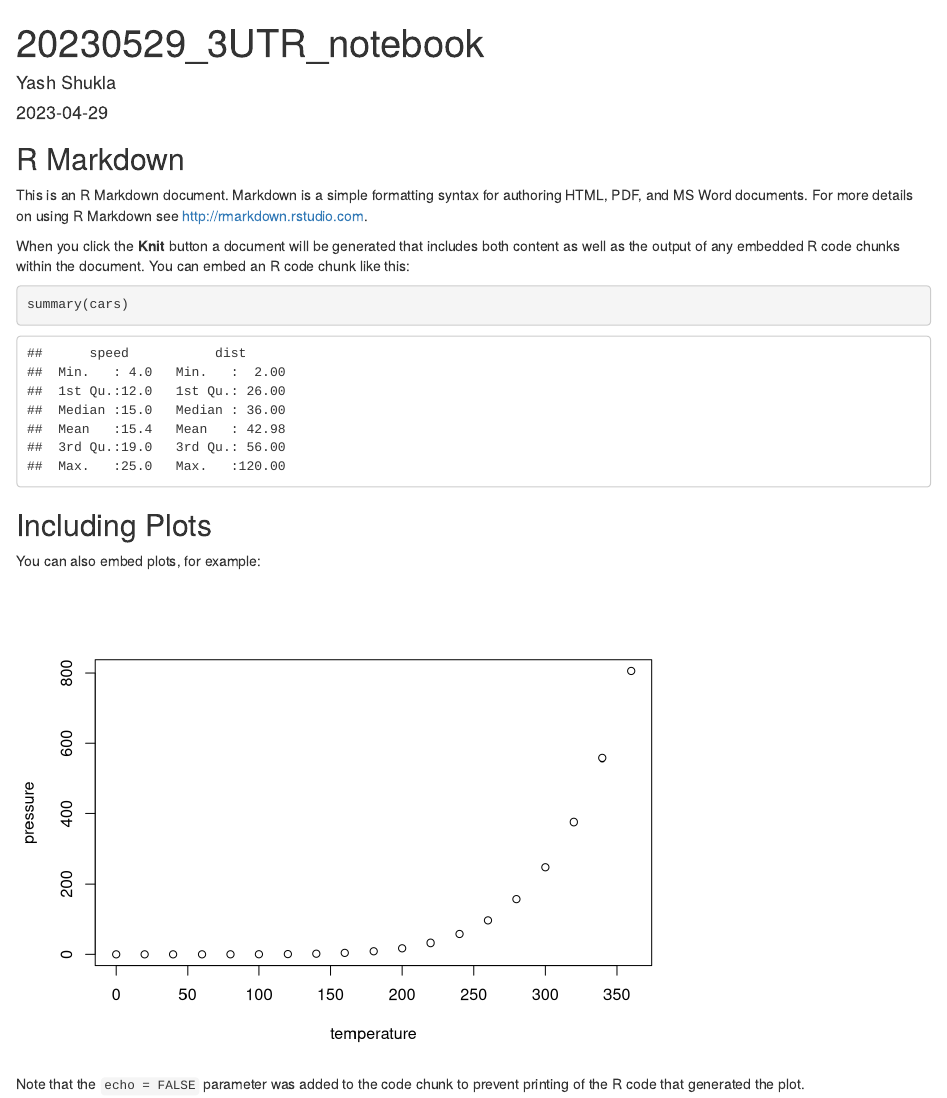
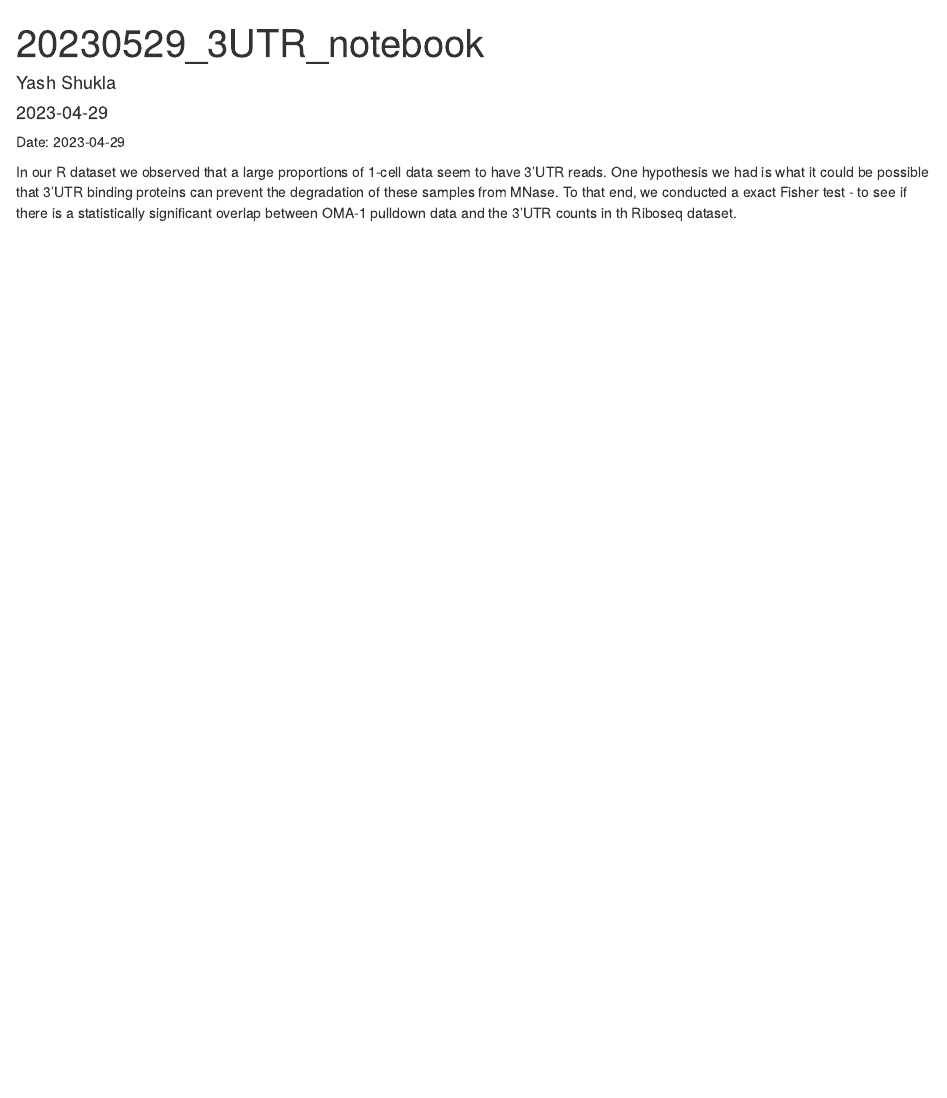
Before and after one commit to yss322/RiboITP_Celegans, an R Markdown document (Projects/3UTR-OMA-1-Correlation/notebook/20230529_3UTR_notebook.Rmd): the page in a window 1100 px wide, from its top. Rendered offline with R 4.5, knitr and Pandoc, with nearby package versions.

Commit message:
added notebook notes for clarifcaition

````diff
--- a/Projects/3UTR-OMA-1-Correlation/notebook/20230529_3UTR_notebook.Rmd
+++ b/Projects/3UTR-OMA-1-Correlation/notebook/20230529_3UTR_notebook.Rmd
@@ -5,26 +5,6 @@ date: "2023-04-29"
 output: html_document
 ---
 
-```{r setup, include=FALSE}
-knitr::opts_chunk$set(echo = TRUE)
-```
+Date: 2023-04-29
 
-## R Markdown
-
-This is an R Markdown document. Markdown is a simple formatting syntax for authoring HTML, PDF, and MS Word documents. For more details on using R Markdown see <http://rmarkdown.rstudio.com>.
-
-When you click the **Knit** button a document will be generated that includes both content as well as the output of any embedded R code chunks within the document. You can embed an R code chunk like this:
-
-```{r cars}
-summary(cars)
-```
-
-## Including Plots
-
-You can also embed plots, for example:
-
-```{r pressure, echo=FALSE}
-plot(pressure)
-```
-
-Note that the `echo = FALSE` parameter was added to the code chunk to prevent printing of the R code that generated the plot.
+In our R dataset we observed that a large proportions of 1-cell data seem to have 3'UTR reads. One hypothesis we had is what it could be possible that 3'UTR binding proteins can prevent the degradation of these samples from MNase. To that end, we conducted a exact Fisher test - to see if there is a statistically significant overlap between OMA-1 pulldown data and the 3'UTR counts in th Riboseq dataset.
````
Also changed, not shown: 1 other file.
